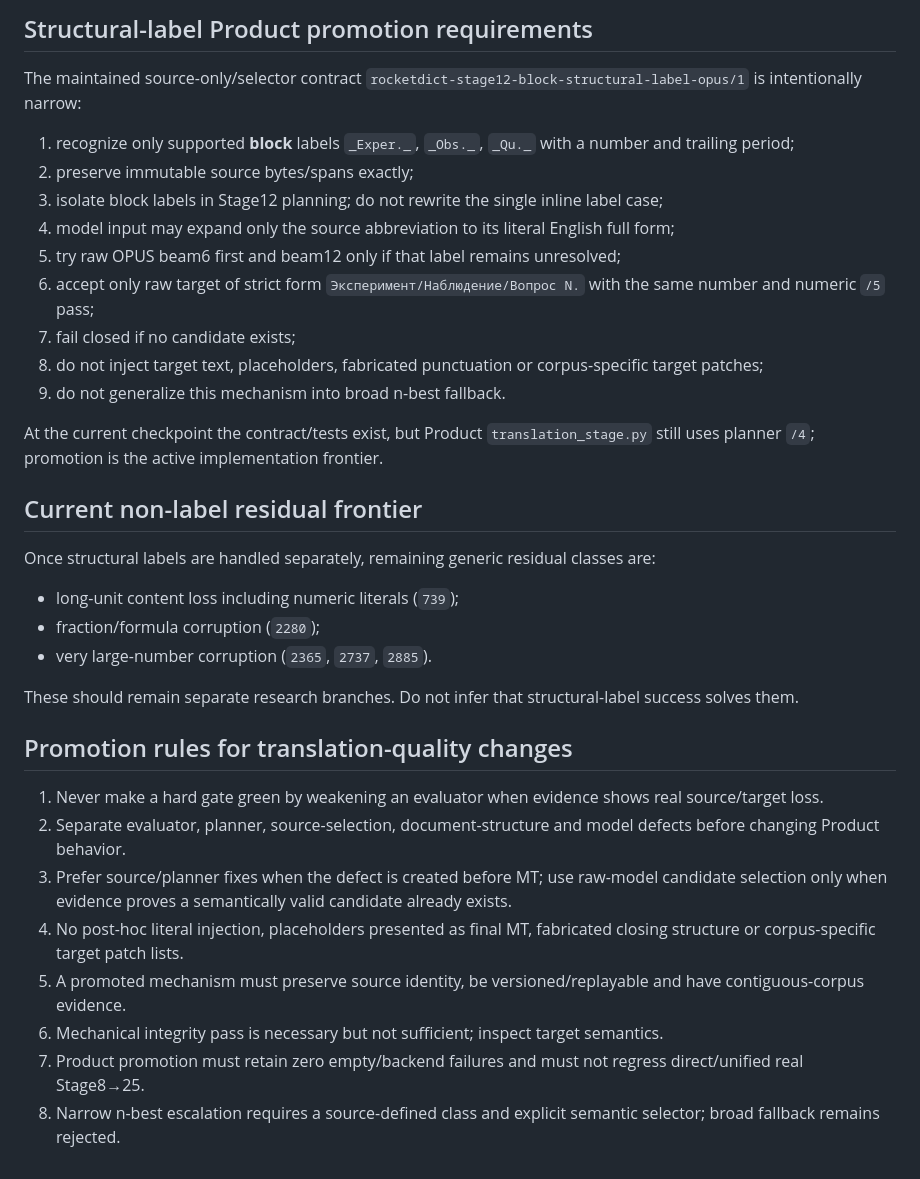
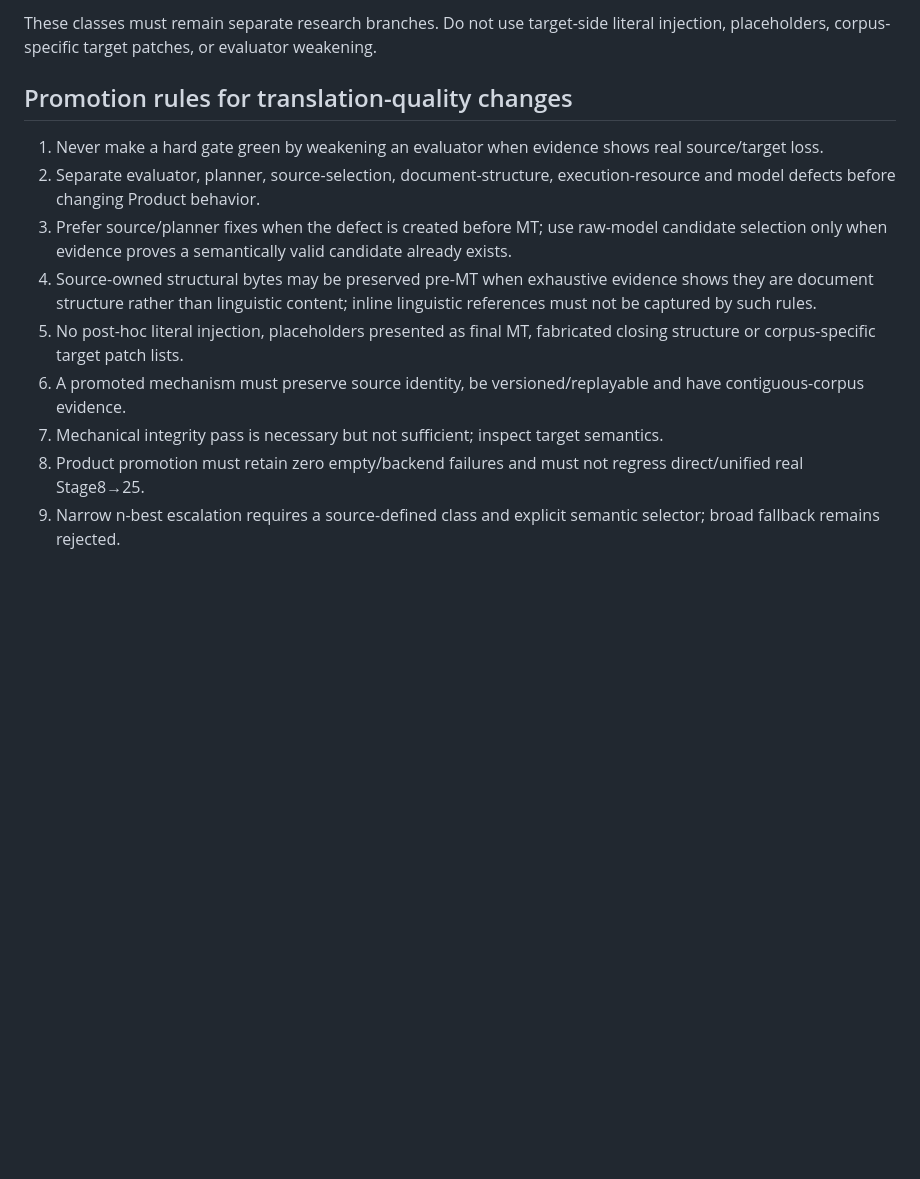
Before and after one commit to oss-lk/gerkonkv-site, a Markdown page: docs/memory/TRANSLATION_QUALITY.md, the part around one of its changes. Rendered like a GitHub page; blank space fills up the shorter version.

```diff
--- a/docs/memory/TRANSLATION_QUALITY.md
+++ b/docs/memory/TRANSLATION_QUALITY.md
@@ -100,36 +96,13 @@ Therefore the next Product planner contract must change before execution selecti
-## Structural-label Product promotion requirements
-
-The maintained source-only/selector contract `rocketdict-stage12-block-structural-label-opus/1` is intentionally narrow:
-
-1. recognize only supported **block** labels `_Exper._`, `_Obs._`, `_Qu._` with a number and trailing period;
-2. preserve immutable source bytes/spans exactly;
-3. isolate block labels in Stage12 planning; do not rewrite the single inline label case;
-4. model input may expand only the source abbreviation to its literal English full form;
-5. try raw OPUS beam6 first and beam12 only if that label remains unresolved;
-6. accept only raw target of strict form `Эксперимент/Наблюдение/Вопрос N.` with the same number and numeric `/5` pass;
-7. fail closed if no candidate exists;
-8. do not inject target text, placeholders, fabricated punctuation or corpus-specific target patches;
-9. do not generalize this mechanism into broad n-best fallback.
-
-At the current checkpoint the contract/tests exist, but Product `translation_stage.py` still uses planner `/4`; promotion is the active implementation frontier.
-
-## Current non-label residual frontier
-
-Once structural labels are handled separately, remaining generic residual classes are:
-
-- long-unit content loss including numeric literals (`739`);
-- fraction/formula corruption (`2280`);
-- very large-number corruption (`2365`, `2737`, `2885`).
-
-These should remain separate research branches. Do not infer that structural-label success solves them.
+These classes must remain separate research branches. Do not use target-side literal injection, placeholders, corpus-specific target patches, or evaluator weakening.
 
 ## Promotion rules for translation-quality changes
 
 1. Never make a hard gate green by weakening an evaluator when evidence shows real source/target loss.
-2. Separate evaluator, planner, source-selection, document-structure and model defects before changing Product behavior.
+2. Separate evaluator, planner, source-selection, document-structure, execution-resource and model defects before changing Product behavior.
 3. Prefer source/planner fixes when the defect is created before MT; use raw-model candidate selection only when evidence proves a semantically valid candidate already exists.
-4. No post-hoc literal injection, placeholders presented as final MT, fabricated closing structure or corpus-specific target patch lists.
-5. A promoted mechanism must preserve source identity, be versioned/replayable and have contiguous-corpus evidence.
-6. Mechanical integrity pass is necessary but not sufficient; inspect target semantics.
-7. Product promotion must retain zero empty/backend failures and must not regress direct/unified real Stage8→25.
-8. Narrow n-best escalation requires a source-defined class and explicit semantic selector; broad fallback remains rejected.
+4. Source-owned structural bytes may be preserved pre-MT when exhaustive evidence shows they are document structure rather than linguistic content; inline linguistic references must not be captured by such rules.
+5. No post-hoc literal injection, placeholders presented as final MT, fabricated closing structure or corpus-specific target patch lists.
+6. A promoted mechanism must preserve source identity, be versioned/replayable and have contiguous-corpus evidence.
+7. Mechanical integrity pass is necessary but not sufficient; inspect target semantics.
+8. Product promotion must retain zero empty/backend failures and must not regress direct/unified real Stage8→25.
+9. Narrow n-best escalation requires a source-defined class and explicit semantic selector; broad fallback remains rejected.
```
Also changed, not shown: other parts of docs/memory/TRANSLATION_QUALITY.md (+62 -66 lines).
